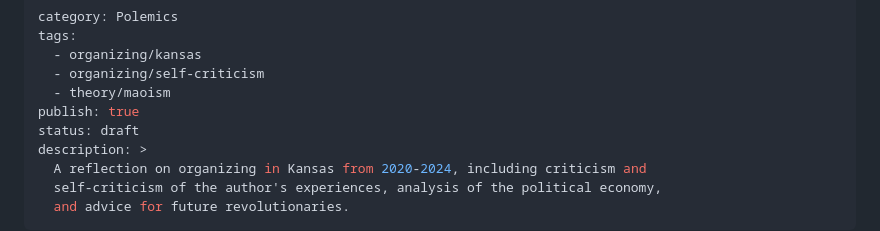
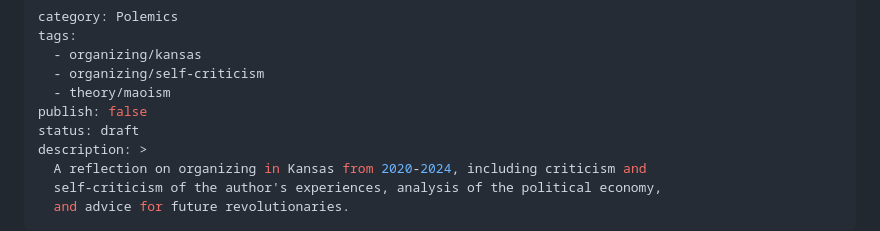
Before and after one commit to percy-raskova/percypedia, a Markdown page: content/polemics/the-kansas-left.md, the part around the change printed below. GitHub-like rendering.

```diff
--- a/content/polemics/the-kansas-left.md
+++ b/content/polemics/the-kansas-left.md
@@ -4,7 +4,7 @@ tags:
   - organizing/kansas
   - organizing/self-criticism
   - theory/maoism
-publish: true
+publish: false
 status: draft
 description: >
   A reflection on organizing in Kansas from 2020-2024, including criticism and
```
Also changed, not shown: other parts of content/polemics/the-kansas-left.md (+58 -60 lines).
